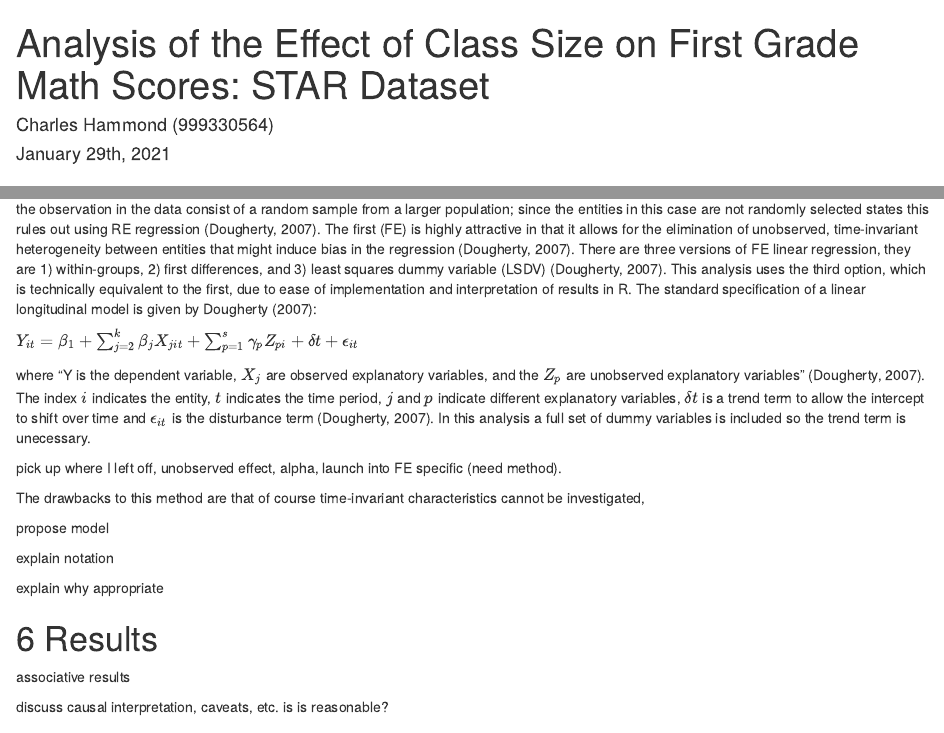
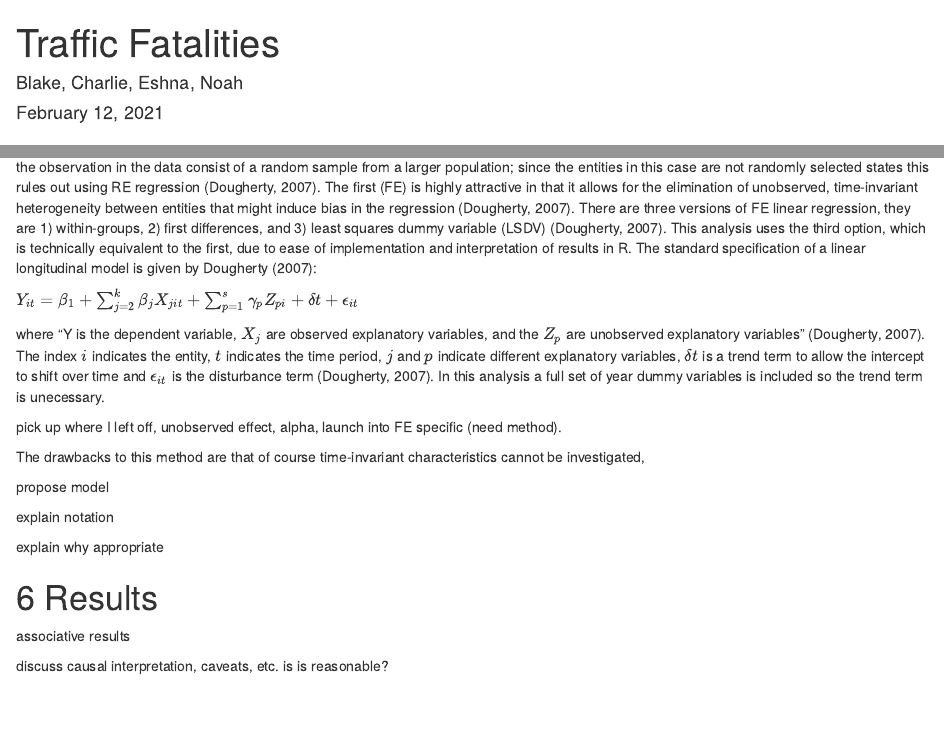
Before and after one commit to crhammon/STA207_W2021_Project2, an R Markdown document (Project2Writeup_CH.Rmd): the page in a window 1100 px wide, from its top, and a second part further down, joined at a grey line. Rendered offline with R 4.5, knitr and Pandoc, with nearby package versions; some code elsewhere in the file could not run offline.

Commit message:
general update

```diff
--- a/Project2Writeup_CH.Rmd
+++ b/Project2Writeup_CH.Rmd
@@ -1,7 +1,7 @@
 ---
-title: "Analysis of the Effect of Class Size on First Grade Math Scores: STAR Dataset"
-author: "Charles Hammond (999330564)"
-date: "January 29th, 2021"
+title: "Traffic Fatalities"
+author: "Blake, Charlie, Eshna, Noah"
+date: "February 12, 2021"
 output: bookdown::html_document2
 df_print: paged
 number_sections: yes
@@ -123,7 +123,8 @@ There are three main linear regression methods for analyzing longitudinal data:
 
 $Y_{it} = \beta_1 + \sum^{k}_{j=2}\beta_jX_{jit}+ \sum^{s}_{p=1}\gamma_pZ_{pi} + \delta t + \epsilon_{it}$
 
-where "Y is the dependent variable, $X_{j}$ are observed explanatory variables, and the $Z_{p}$ are unobserved explanatory variables" (Dougherty, 2007). The index $i$ indicates the entity, $t$ indicates the time period, $j$ and $p$ indicate different explanatory variables, $\delta t$ is a trend term to allow the intercept to shift over time and $\epsilon_{it}$ is the disturbance term (Dougherty, 2007). In this analysis a full set of dummy variables is included so the trend term is unecessary.
+where "Y is the dependent variable, $X_{j}$ are observed explanatory variables, and the $Z_{p}$ are unobserved explanatory variables" (Dougherty, 2007). The index $i$ indicates the entity, $t$ indicates the time period, $j$ and $p$ indicate different explanatory variables, $\delta t$ is a trend term to allow the intercept to shift over time and $\epsilon_{it}$ is the disturbance term (Dougherty, 2007). In this analysis a full set of  year dummy variables is included so the trend term is unecessary.
+
 
 pick up where I left off, unobserved effect, alpha, launch into FE specific (need method).
 
```
Also changed, not shown: ExploratoryAnalysis_CH.r (+1 -1 lines), Project2Writeup_CH.html (added).
